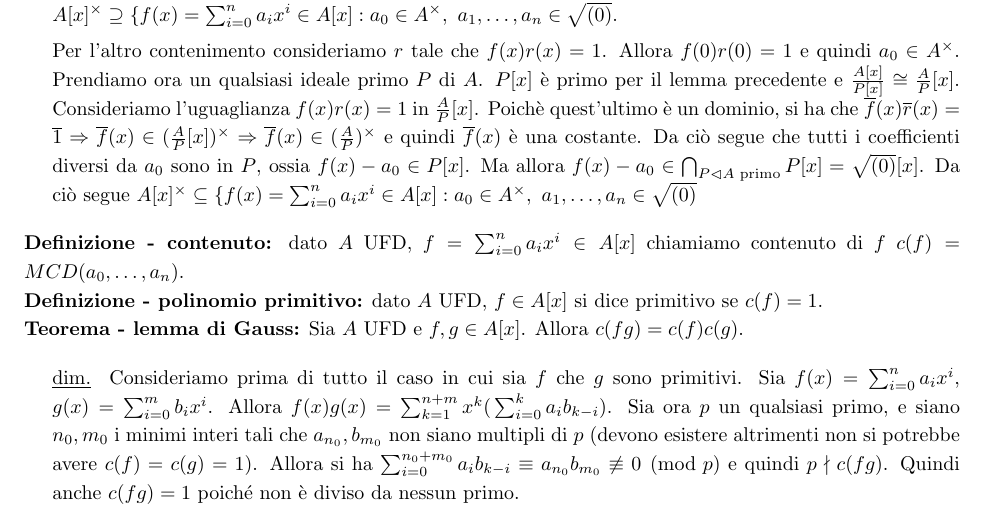
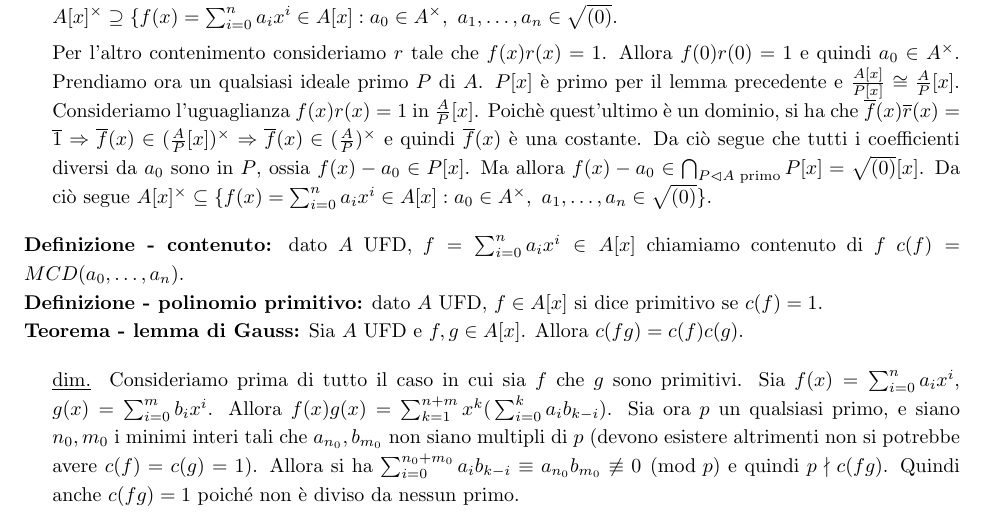
Before and after one commit to lorenzo-ferrari/algebra1, a LaTeX document (algebra1.tex, which reads src/anelli.tex): part of page 39 of 60, cut so that both start at the same text. Compiled offline with pdfLaTeX.

Commit message:
fixed typo

```diff
--- a/src/anelli.tex
+++ b/src/anelli.tex
@@ -364,7 +364,7 @@ Si noti la monotonia del radicale $I_1 \subseteq I_2 \implies \sqrt{I_1} \subset
     \end{proof}
     Sia $f(x) = \sum_{i= 0}^n a_ix^i \in A[x] $ tale che $a_0 \in A^\times, \ a_1,\dots,a_n \in \sqrt{(0)}$. Allora $f(x) = a_0 - xg(x)$ dove $g(x) \in \sqrt{(0)}[x] \subseteq \sqrt{(0)[x]}$. Quindi esiste un esponente $M \in \N$ tale che $g(x)^M = 0$. Scegliamo senza perdita di generalità $M$ dispari (se un esponente funziona, chiaramente funzionano tutti quelli maggiori o uguli a lui). Sia $h(x) = a_0^{-1}xg(x)$. Chiaramente anche $h(x)^M = 0$ Da $1 = 1- h(x)^M = (1-h(x))(1+h(x)+ \dots + h(x)^{M-1})$ segue che $f(x)a_0^{-1}(1+h(x)+ \dots + h(x)^{M-1}) = (a_0 +a_0h(x))a_0^{-1}(1+h(x)+ \dots + h(x)^{M-1})=(1+h(x))(1+h(x)+ \dots + h(x)^{M-1})=1$ e quindi $f(x)$ è invertibile. Ciò dimostra $A[x]^\times \supseteq \{f(x) = \sum_{i= 0}^n a_ix^i \in A[x] : a_0 \in A^\times, \ a_1,\dots,a_n \in \sqrt{(0)}$.
 
-    Per l'altro contenimento consideriamo $r$ tale che $f(x)r(x) = 1$. Allora $f(0)r(0) = 1$ e quindi $a_0 \in A^\times$. Prendiamo ora un qualsiasi ideale primo $P$ di $A$.  $P[x]$ è primo per il lemma precedente e $\frac{A[x]}{P[x]} \cong \frac{A}{P}[x]$. Consideriamo l'uguaglianza $f(x)r(x) = 1$ in $\frac{A}{P}[x]$. Poichè quest'ultimo è un dominio, si ha che $\overline f(x) \overline r(x) = \overline 1 \Rightarrow \overline f(x) \in (\frac{A}{P}[x])^\times \Rightarrow \overline f(x) \in (\frac{A}{P})^\times$ e quindi $\overline f(x)$ è una costante. Da ciò segue che tutti i coefficienti diversi da $a_0$ sono in $P$, ossia $f(x) - a_0 \in P[x]$. Ma allora $f(x) - a_0 \in \bigcap_{P \tri A \text{ primo}} P[x] = \sqrt{(0)}[x]$. Da ciò segue $A[x]^\times \subseteq \{f(x) = \sum_{i= 0}^n a_ix^i \in A[x] : a_0 \in A^\times, \ a_1,\dots,a_n \in \sqrt{(0)}$
+	Per l'altro contenimento consideriamo $r$ tale che $f(x)r(x) = 1$. Allora $f(0)r(0) = 1$ e quindi $a_0 \in A^\times$. Prendiamo ora un qualsiasi ideale primo $P$ di $A$.  $P[x]$ è primo per il lemma precedente e $\frac{A[x]}{P[x]} \cong \frac{A}{P}[x]$. Consideriamo l'uguaglianza $f(x)r(x) = 1$ in $\frac{A}{P}[x]$. Poichè quest'ultimo è un dominio, si ha che $\overline f(x) \overline r(x) = \overline 1 \Rightarrow \overline f(x) \in (\frac{A}{P}[x])^\times \Rightarrow \overline f(x) \in (\frac{A}{P})^\times$ e quindi $\overline f(x)$ è una costante. Da ciò segue che tutti i coefficienti diversi da $a_0$ sono in $P$, ossia $f(x) - a_0 \in P[x]$. Ma allora $f(x) - a_0 \in \bigcap_{P \tri A \text{ primo}} P[x] = \sqrt{(0)}[x]$. Da ciò segue $A[x]^\times \subseteq \{f(x) = \sum_{i= 0}^n a_ix^i \in A[x] : a_0 \in A^\times, \ a_1,\dots,a_n \in \sqrt{(0)} \}$.
 \end{proof}
 \begin{definition}{contenuto}
     dato $A$ UFD, $f = \sum_{i= 0}^n a_ix^i \in A[x]$ chiamiamo contenuto di $f$ $c(f) = MCD(a_0,\dots, a_n)$.
```
